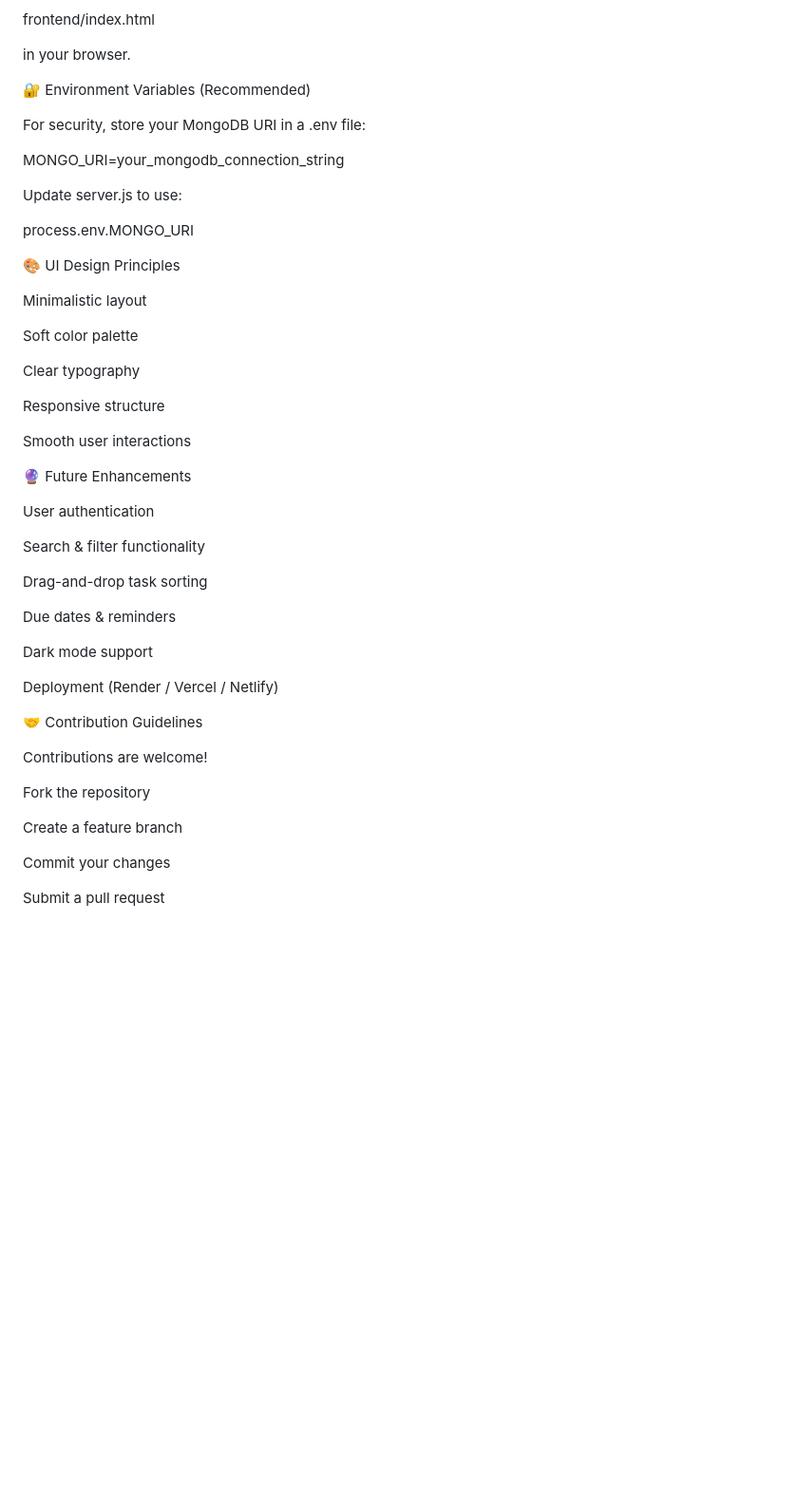
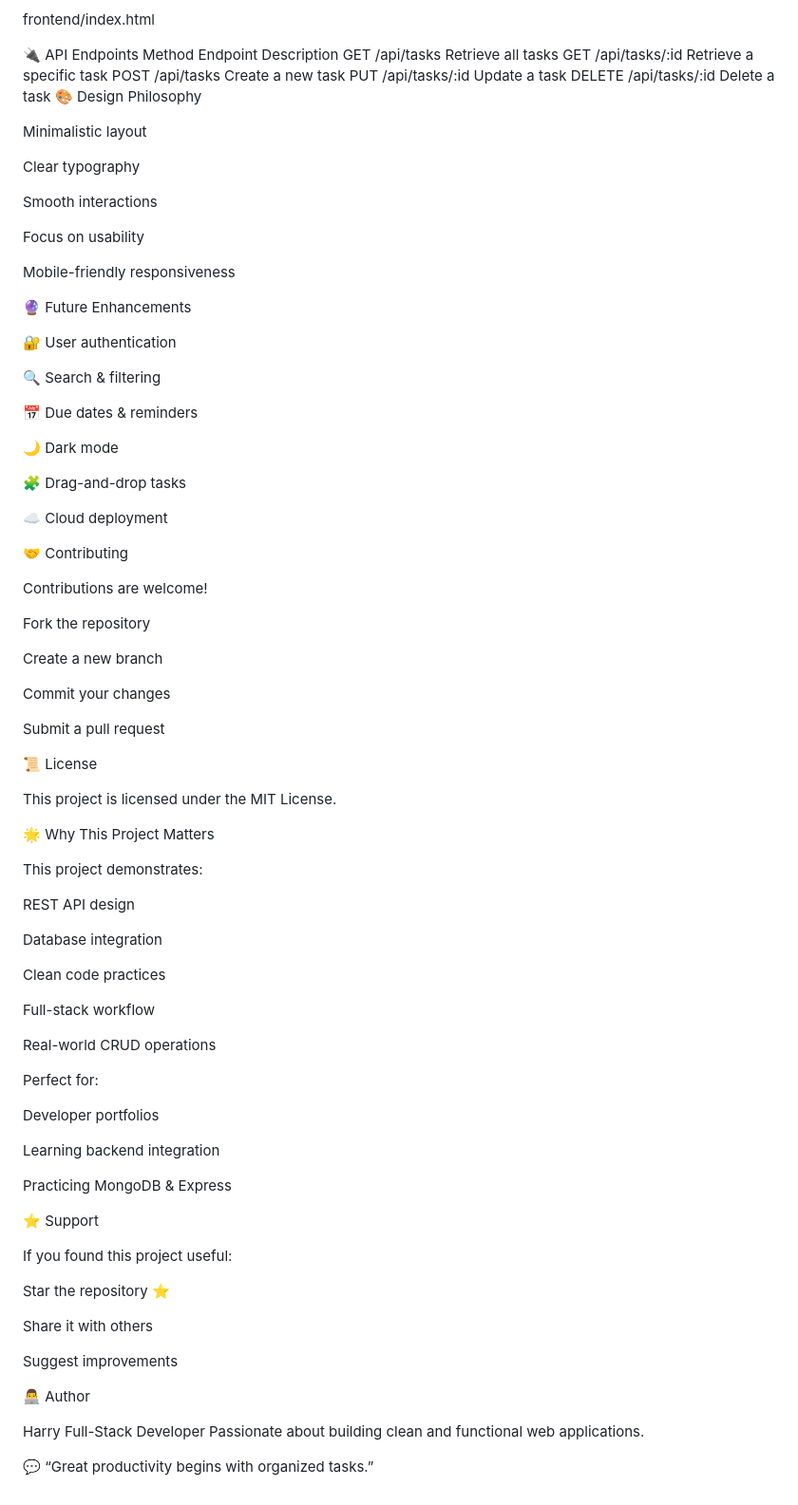
Before and after one commit to jspHarry/Happieloop-Task-2, a Markdown page: README.md, the part around one of its changes. Shown at 95% size. Drawn GitHub-style; blank space fills up the shorter version.

```diff
--- a/README.md
+++ b/README.md
@@ -132,54 +106,91 @@ Simply open:
 
 frontend/index.html
 
-
-in your browser.
-
-🔐 Environment Variables (Recommended)
-
-For security, store your MongoDB URI in a .env file:
-
-MONGO_URI=your_mongodb_connection_string
-
-
-Update server.js to use:
-
-process.env.MONGO_URI
-
-🎨 UI Design Principles
+🔌 API Endpoints
+Method	Endpoint	Description
+GET	/api/tasks	Retrieve all tasks
+GET	/api/tasks/:id	Retrieve a specific task
+POST	/api/tasks	Create a new task
+PUT	/api/tasks/:id	Update a task
+DELETE	/api/tasks/:id	Delete a task
+🎨 Design Philosophy
 
 Minimalistic layout
 
-Soft color palette
-
 Clear typography
 
-Responsive structure
+Smooth interactions
 
-Smooth user interactions
+Focus on usability
+
+Mobile-friendly responsiveness
 
 🔮 Future Enhancements
 
-User authentication
+🔐 User authentication
 
-Search & filter functionality
+🔍 Search & filtering
 
-Drag-and-drop task sorting
+📅 Due dates & reminders
 
-Due dates & reminders
+🌙 Dark mode
 
-Dark mode support
+🧩 Drag-and-drop tasks
 
-Deployment (Render / Vercel / Netlify)
+☁️ Cloud deployment
 
-🤝 Contribution Guidelines
+🤝 Contributing
 
 Contributions are welcome!
 
 Fork the repository
 
-Create a feature branch
+Create a new branch
 
 Commit your changes
 
 Submit a pull request
+
+📜 License
+
+This project is licensed under the MIT License.
+
+🌟 Why This Project Matters
+
+This project demonstrates:
+
+REST API design
+
+Database integration
+
+Clean code practices
+
+Full-stack workflow
+
+Real-world CRUD operations
+
+Perfect for:
+
+Developer portfolios
+
+Learning backend integration
+
+Practicing MongoDB & Express
+
+⭐ Support
+
+If you found this project useful:
+
+Star the repository ⭐
+
+Share it with others
+
+Suggest improvements
+
+👨‍💻 Author
+
+Harry
+Full-Stack Developer
+Passionate about building clean and functional web applications.
+
+💬 “Great productivity begins with organized tasks.”
```
Also changed, not shown: other parts of README.md (+44 -70 lines).
